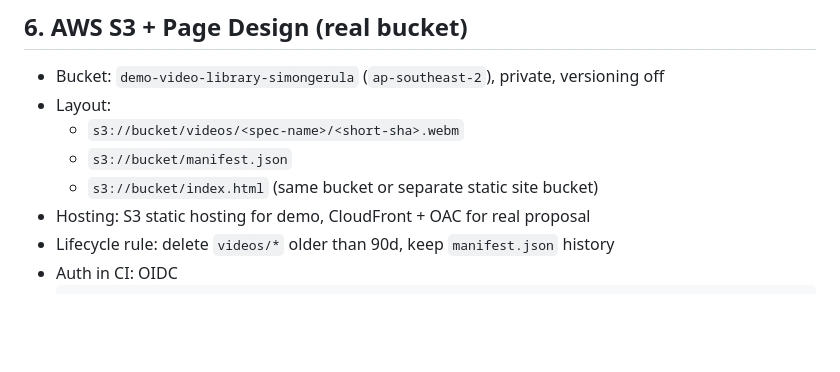
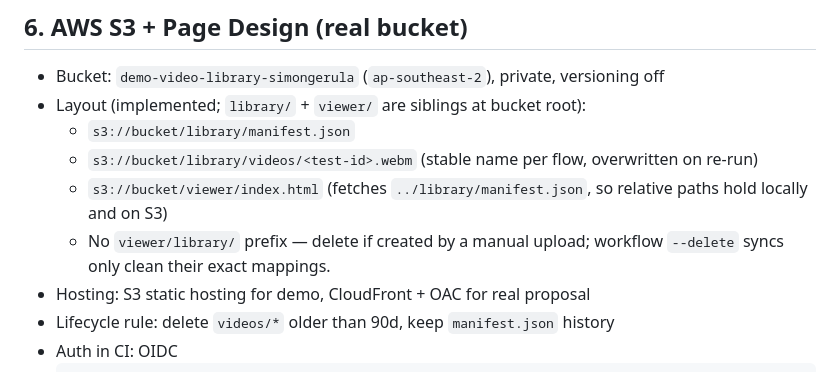
Before and after one commit to simongerula/demo-video-library, a Markdown page: PLAN.md, the part around the change. GitHub-like rendering; blank space fills up the shorter version.

Commit message:
clarify s3 bucket layout in plan

```diff
--- a/PLAN.md
+++ b/PLAN.md
@@ -151,10 +151,11 @@ Demo builds everything repo-local for speed. For org rollout, extract without fo
 ## 6. AWS S3 + Page Design (real bucket)
 
 - Bucket: `demo-video-library-simongerula` (`ap-southeast-2`), private, versioning off
-- Layout:
-  - `s3://bucket/videos/<spec-name>/<short-sha>.webm`
-  - `s3://bucket/manifest.json`
-  - `s3://bucket/index.html` (same bucket or separate static site bucket)
+- Layout (implemented; `library/` + `viewer/` are siblings at bucket root):
+  - `s3://bucket/library/manifest.json`
+  - `s3://bucket/library/videos/<test-id>.webm` (stable name per flow, overwritten on re-run)
+  - `s3://bucket/viewer/index.html` (fetches `../library/manifest.json`, so relative paths hold locally and on S3)
+  - No `viewer/library/` prefix — delete if created by a manual upload; workflow `--delete` syncs only clean their exact mappings.
 - Hosting: S3 static hosting for demo, CloudFront + OAC for real proposal
 - Lifecycle rule: delete `videos/*` older than 90d, keep `manifest.json` history
 - Auth in CI: OIDC
```
